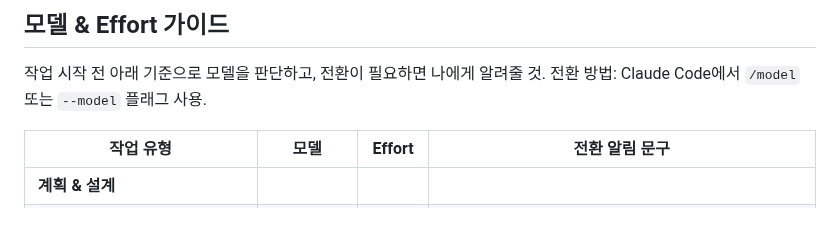
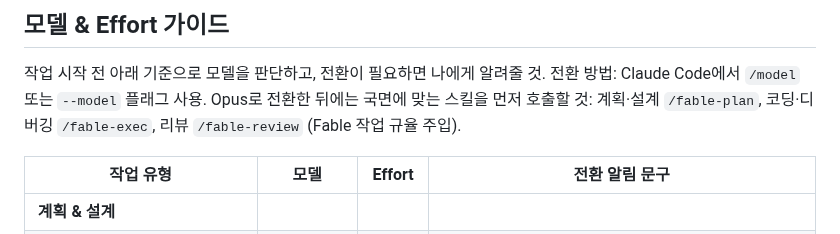
Before and after one commit to Sy3058/d-web, a Markdown page: CLAUDE.md, the part around the change. Drawn GitHub-style.

Commit message:
[COMMON] docs: 모델 가이드에 fable 스킬 호출 안내 추가

```diff
--- a/CLAUDE.md
+++ b/CLAUDE.md
@@ -30,6 +30,7 @@
 
 작업 시작 전 아래 기준으로 모델을 판단하고, 전환이 필요하면 나에게 알려줄 것.
 전환 방법: Claude Code에서 `/model` 또는 `--model` 플래그 사용.
+Opus로 전환한 뒤에는 국면에 맞는 스킬을 먼저 호출할 것: 계획·설계 `/fable-plan`, 코딩·디버깅 `/fable-exec`, 리뷰 `/fable-review` (Fable 작업 규율 주입).
 
 | 작업 유형 | 모델 | Effort | 전환 알림 문구 |
 |-----------|------|--------|---------------|
```
